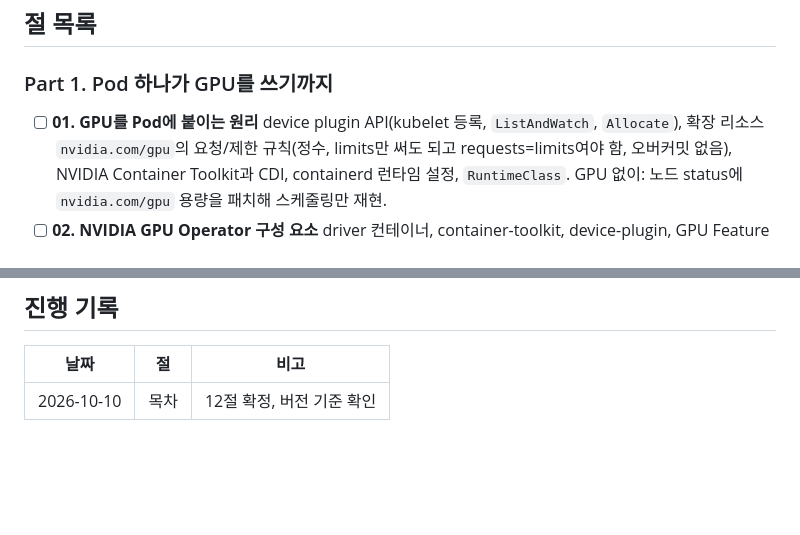
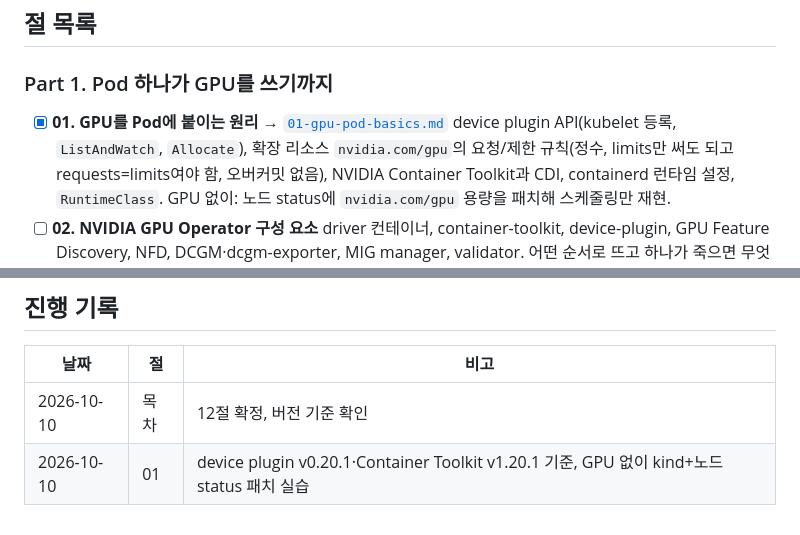
Before and after one commit to kjin17/k8s_study, a Markdown page: gpu/CURRICULUM.md, 2 parts joined by grey strips. Rendered like a GitHub page; blank space fills up the shorter version.

```diff
--- a/gpu/CURRICULUM.md
+++ b/gpu/CURRICULUM.md
@@ -27,7 +27,7 @@
 
 ### Part 1. Pod 하나가 GPU를 쓰기까지
 
-- [ ] **01. GPU를 Pod에 붙이는 원리**
+- [x] **01. GPU를 Pod에 붙이는 원리** → [`01-gpu-pod-basics.md`](01-gpu-pod-basics.md)
   device plugin API(kubelet 등록, `ListAndWatch`, `Allocate`), 확장 리소스 `nvidia.com/gpu`의 요청/제한 규칙(정수, limits만 써도 되고 requests=limits여야 함, 오버커밋 없음), NVIDIA Container Toolkit과 CDI, containerd 런타임 설정, `RuntimeClass`.
   GPU 없이: 노드 status에 `nvidia.com/gpu` 용량을 패치해 스케줄링만 재현.
 - [ ] **02. NVIDIA GPU Operator 구성 요소**
@@ -85,3 +85,4 @@
 | 날짜 | 절 | 비고 |
 |------|----|------|
 | 2026-10-10 | 목차 | 12절 확정, 버전 기준 확인 |
+| 2026-10-10 | 01 | device plugin v0.20.1·Container Toolkit v1.20.1 기준, GPU 없이 kind+노드 status 패치 실습 |
```
Also changed, not shown: gpu/01-gpu-pod-basics.md (added, +282 -0 lines).
